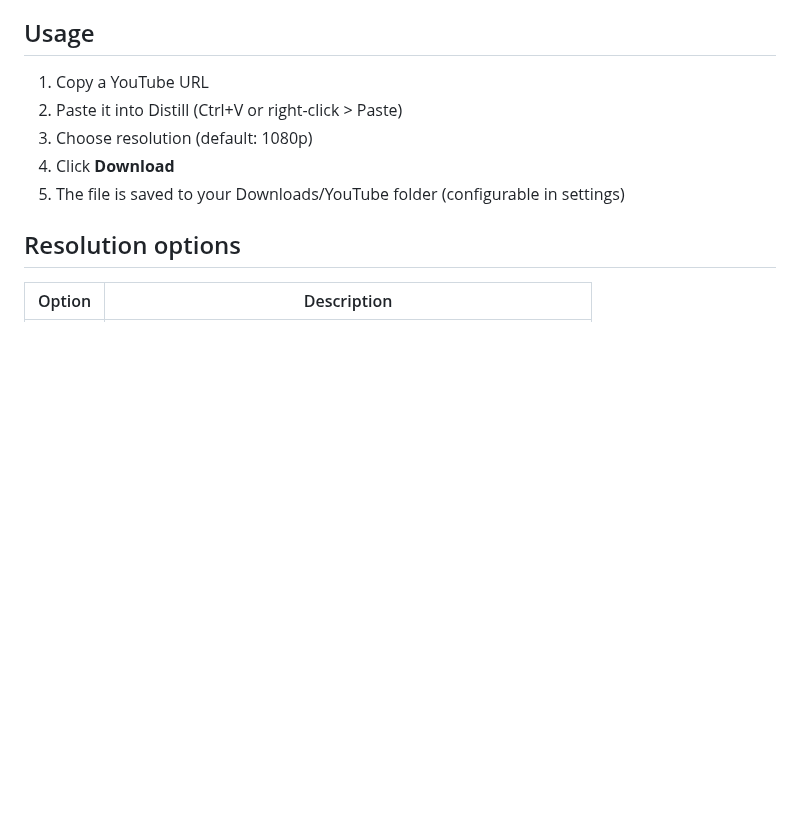
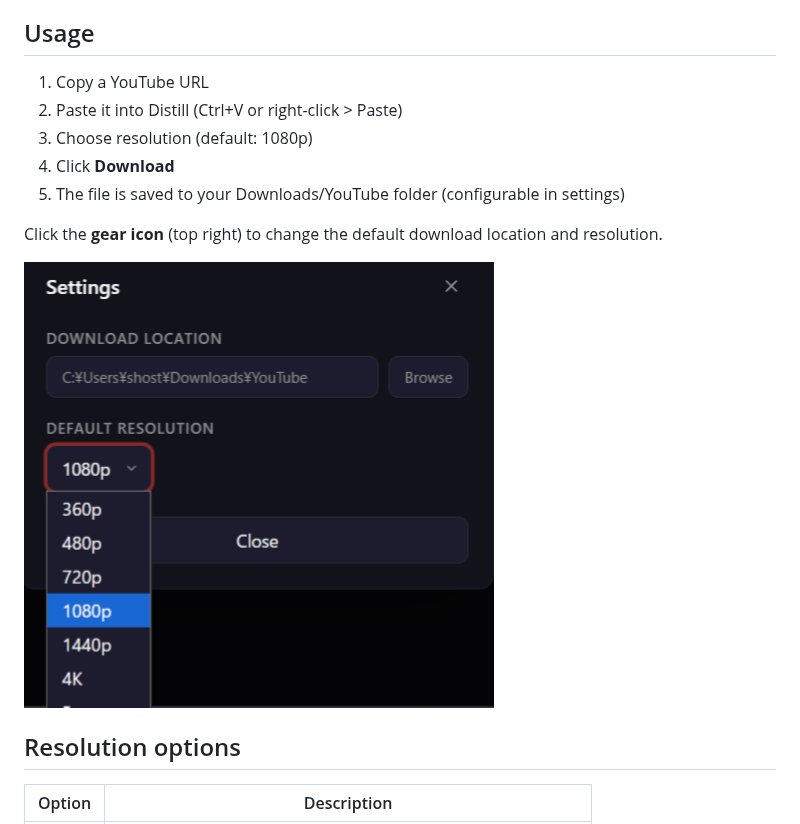
Before and after one commit to shostako/ytdlp-distill, a Markdown page: README.md, the part around the change. Rendered like a GitHub page; pictures changed too: docs/screenshot-settings.png (added); blank space fills up the shorter version.

Commit message:
docs: add settings screenshot to README
Co-Authored-By: Claude Opus 4.6 (1M context) <noreply@anthropic.com>

```diff
--- a/README.md
+++ b/README.md
@@ -54,6 +54,10 @@ Coming soon.
 3. Choose resolution (default: 1080p)
 4. Click **Download**
 5. The file is saved to your Downloads/YouTube folder (configurable in settings)
+
+Click the **gear icon** (top right) to change the default download location and resolution.
+
+![Settings](docs/screenshot-settings.png)
 
 ## Resolution options
 
```
